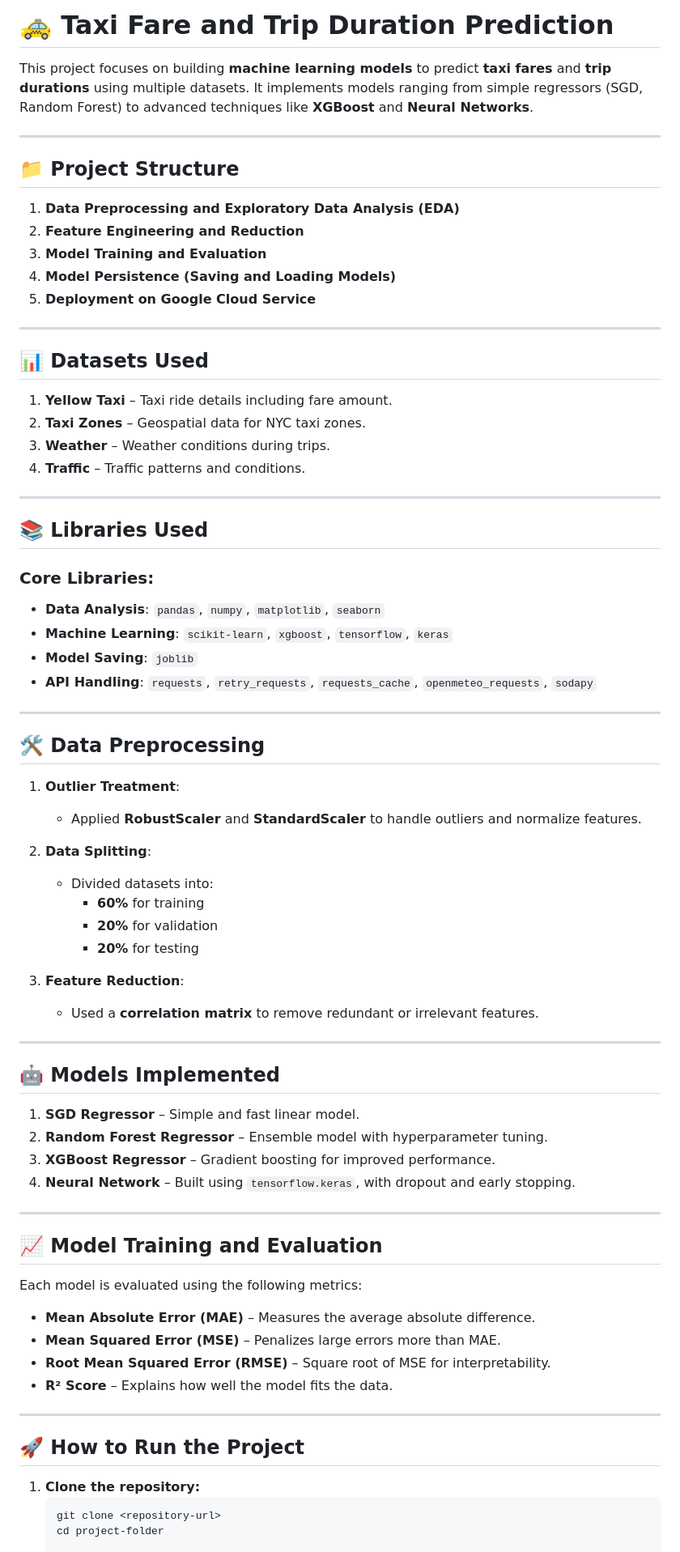
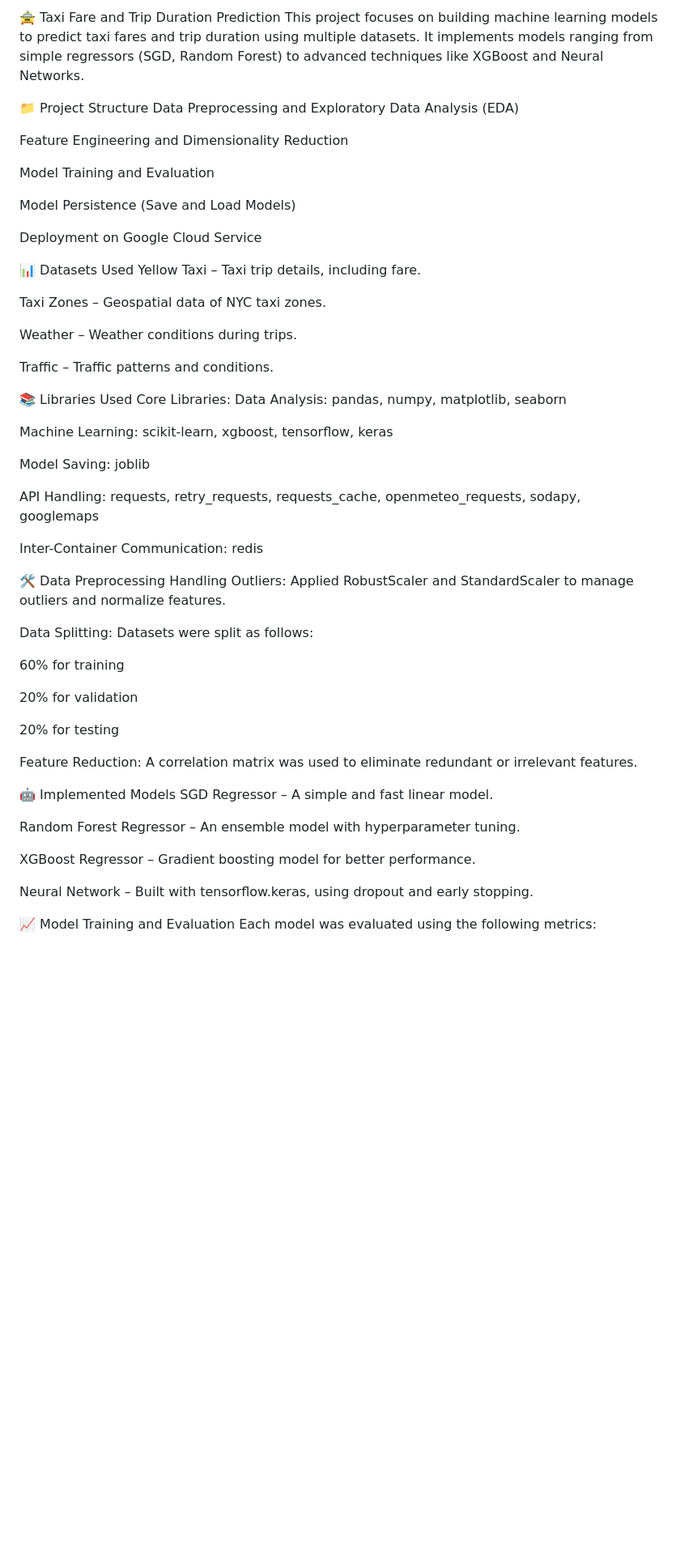
Before and after one commit to anthony2001timo/NYC_Taxi_Fares_and_Trip_Duration_Prediction, a Markdown page: Taxis_Fare_Project-main/README.md, the part around one of its changes. Shown at 81% size. Drawn GitHub-style; blank space fills up the shorter version.

````diff
--- a/Taxis_Fare_Project-main/README.md
+++ b/Taxis_Fare_Project-main/README.md
@@ -1,78 +1,63 @@
-# 🚕 Taxi Fare and Trip Duration Prediction
+🚖 Taxi Fare and Trip Duration Prediction
+This project focuses on building machine learning models to predict taxi fares and trip duration using multiple datasets. It implements models ranging from simple regressors (SGD, Random Forest) to advanced techniques like XGBoost and Neural Networks.
 
-This project focuses on building **machine learning models** to predict **taxi fares** and **trip durations** using multiple datasets. It implements models ranging from simple regressors (SGD, Random Forest) to advanced techniques like **XGBoost** and **Neural Networks**.
+📁 Project Structure
+Data Preprocessing and Exploratory Data Analysis (EDA)
 
----
+Feature Engineering and Dimensionality Reduction
 
-## 📁 Project Structure
+Model Training and Evaluation
 
-1. **Data Preprocessing and Exploratory Data Analysis (EDA)**
-2. **Feature Engineering and Reduction**
-3. **Model Training and Evaluation**
-4. **Model Persistence (Saving and Loading Models)**
-5. **Deployment on Google Cloud Service**
+Model Persistence (Save and Load Models)
 
----
+Deployment on Google Cloud Service
 
-## 📊 Datasets Used
+📊 Datasets Used
+Yellow Taxi – Taxi trip details, including fare.
 
-1. **Yellow Taxi** – Taxi ride details including fare amount.
-2. **Taxi Zones** – Geospatial data for NYC taxi zones.
-3. **Weather** – Weather conditions during trips.
-4. **Traffic** – Traffic patterns and conditions.
+Taxi Zones – Geospatial data of NYC taxi zones.
 
----
+Weather – Weather conditions during trips.
 
-## 📚 Libraries Used
+Traffic – Traffic patterns and conditions.
 
-### Core Libraries:
-- **Data Analysis**: `pandas`, `numpy`, `matplotlib`, `seaborn`
-- **Machine Learning**: `scikit-learn`, `xgboost`, `tensorflow`, `keras`
-- **Model Saving**: `joblib`
-- **API Handling**: `requests`, `retry_requests`, `requests_cache`, `openmeteo_requests`, `sodapy`
+📚 Libraries Used
+Core Libraries:
+Data Analysis: pandas, numpy, matplotlib, seaborn
 
----
+Machine Learning: scikit-learn, xgboost, tensorflow, keras
 
-## 🛠️ Data Preprocessing
+Model Saving: joblib
 
-1. **Outlier Treatment**:
-   - Applied **RobustScaler** and **StandardScaler** to handle outliers and normalize features.
+API Handling: requests, retry_requests, requests_cache, openmeteo_requests, sodapy, googlemaps
 
-2. **Data Splitting**:
-   - Divided datasets into:
-     - **60%** for training
-     - **20%** for validation
-     - **20%** for testing
+Inter-Container Communication: redis
 
-3. **Feature Reduction**:
-   - Used a **correlation matrix** to remove redundant or irrelevant features.
+🛠️ Data Preprocessing
+Handling Outliers:
+Applied RobustScaler and StandardScaler to manage outliers and normalize features.
 
----
+Data Splitting:
+Datasets were split as follows:
 
-## 🤖 Models Implemented
+60% for training
 
-1. **SGD Regressor** – Simple and fast linear model.
-2. **Random Forest Regressor** – Ensemble model with hyperparameter tuning.
-3. **XGBoost Regressor** – Gradient boosting for improved performance.
-4. **Neural Network** – Built using `tensorflow.keras`, with dropout and early stopping.
+20% for validation
 
----
+20% for testing
 
-## 📈 Model Training and Evaluation
+Feature Reduction:
+A correlation matrix was used to eliminate redundant or irrelevant features.
 
-Each model is evaluated using the following metrics:
+🤖 Implemented Models
+SGD Regressor – A simple and fast linear model.
 
-- **Mean Absolute Error (MAE)** – Measures the average absolute difference.
-- **Mean Squared Error (MSE)** – Penalizes large errors more than MAE.
-- **Root Mean Squared Error (RMSE)** – Square root of MSE for interpretability.
-- **R² Score** – Explains how well the model fits the data.
+Random Forest Regressor – An ensemble model with hyperparameter tuning.
 
----
+XGBoost Regressor – Gradient boosting model for better performance.
 
-## 🚀 How to Run the Project
+Neural Network – Built with tensorflow.keras, using dropout and early stopping.
 
-1. **Clone the repository:**
-   ```bash
-   git clone <repository-url>
-   cd project-folder
+📈 Model Training and Evaluation
+Each model was evaluated using the following metrics:
 
````
Also changed, not shown: other parts of Taxis_Fare_Project-main/README.md (+84 -15 lines).
